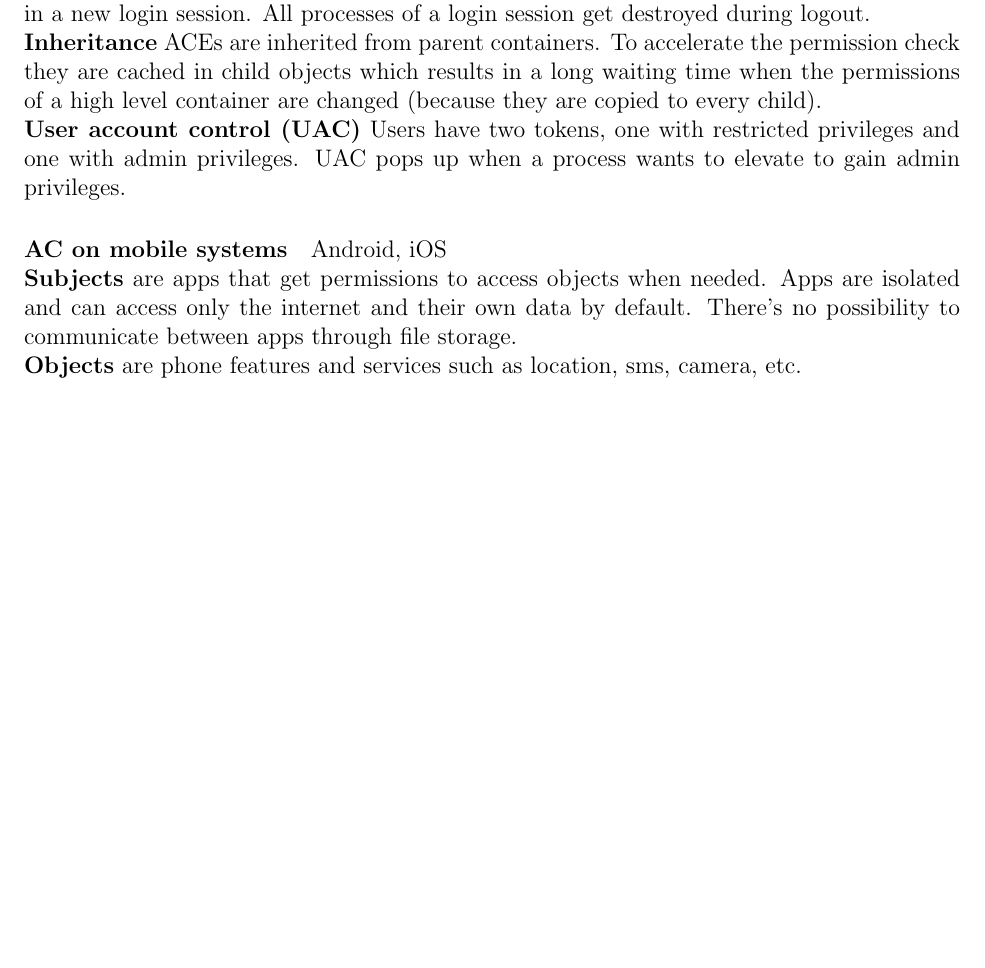
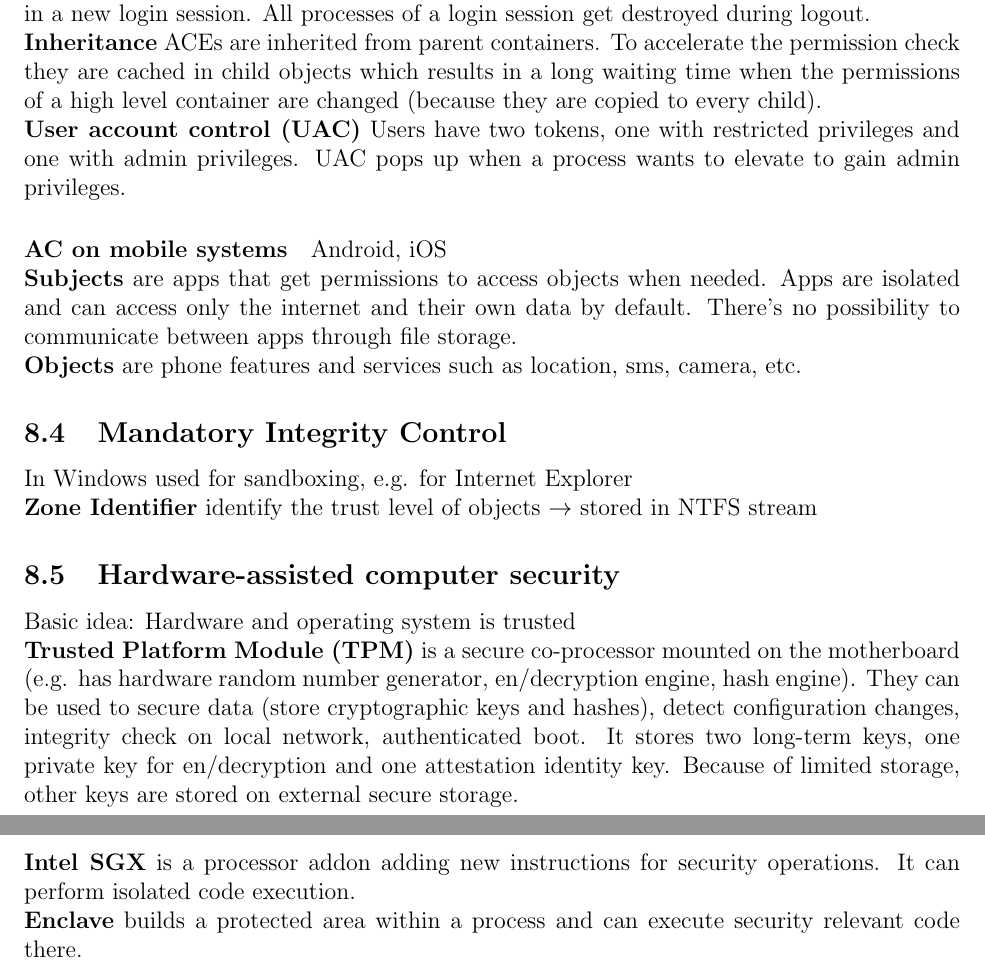
Before and after one commit to festplatte/jmu-it-security, a LaTeX document (summary/summary.tex): part of page 20 of 20 before the commit and two parts of pages 20 and 21 of 21 after it, the two joined at a grey line, cut so that both start at the same text, the shorter picture padded with empty space. Compiled offline with pdfLaTeX.

Commit message:
Update summary till lecture 13

```diff
--- a/summary/summary.tex
+++ b/summary/summary.tex
@@ -478,4 +478,16 @@
 	\textbf{Subjects} are apps that get permissions to access objects when needed. Apps are isolated and can access only the internet and their own data by default. There's no possibility to communicate between apps through file storage.\\
 	\textbf{Objects} are phone features and services such as location, sms, camera, etc.
 
+	% TODO add information about BIBA
+
+	\subsection{Mandatory Integrity Control}
+	In Windows used for sandboxing, e.g. for Internet Explorer\\
+	\textbf{Zone Identifier} identify the trust level of objects $\rightarrow$ stored in NTFS stream
+
+	\subsection{Hardware-assisted computer security}
+	Basic idea: Hardware and operating system is trusted\\
+	\textbf{Trusted Platform Module (TPM)} is a secure co-processor mounted on the motherboard (e.g. has hardware random number generator, en/decryption engine, hash engine). They can be used to secure data (store cryptographic keys and hashes), detect configuration changes, integrity check on local network, authenticated boot. It stores two long-term keys, one private key for en/decryption and one attestation identity key. Because of limited storage, other keys are stored on external secure storage.\\
+	\textbf{Intel SGX} is a processor addon adding new instructions for security operations. It can perform isolated code execution.\\
+	\textbf{Enclave} builds a protected area within a process and can execute security relevant code there.
+
 	\end{document}
```
